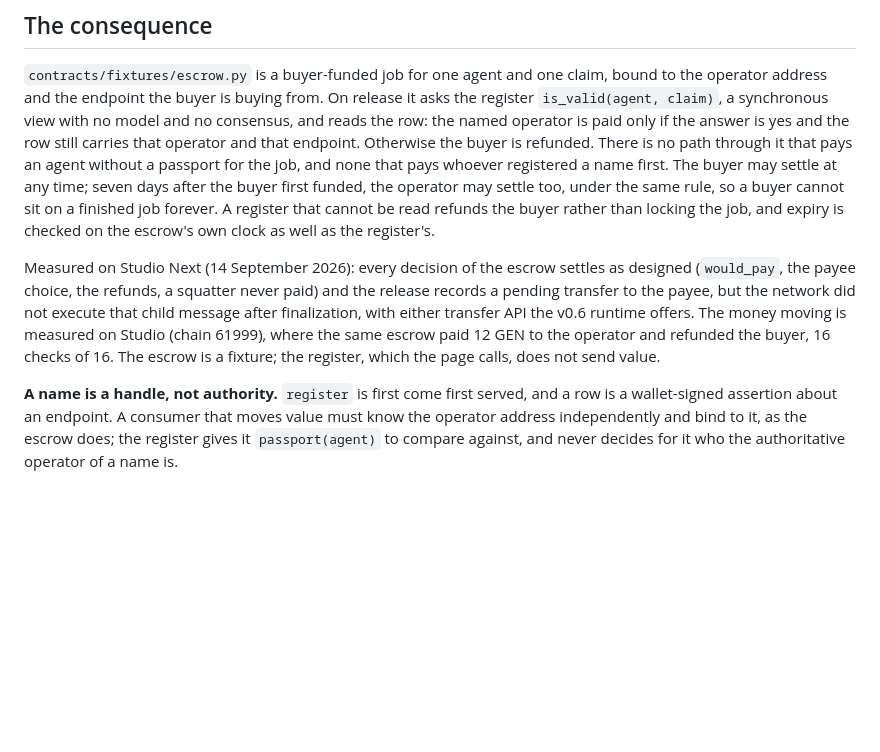
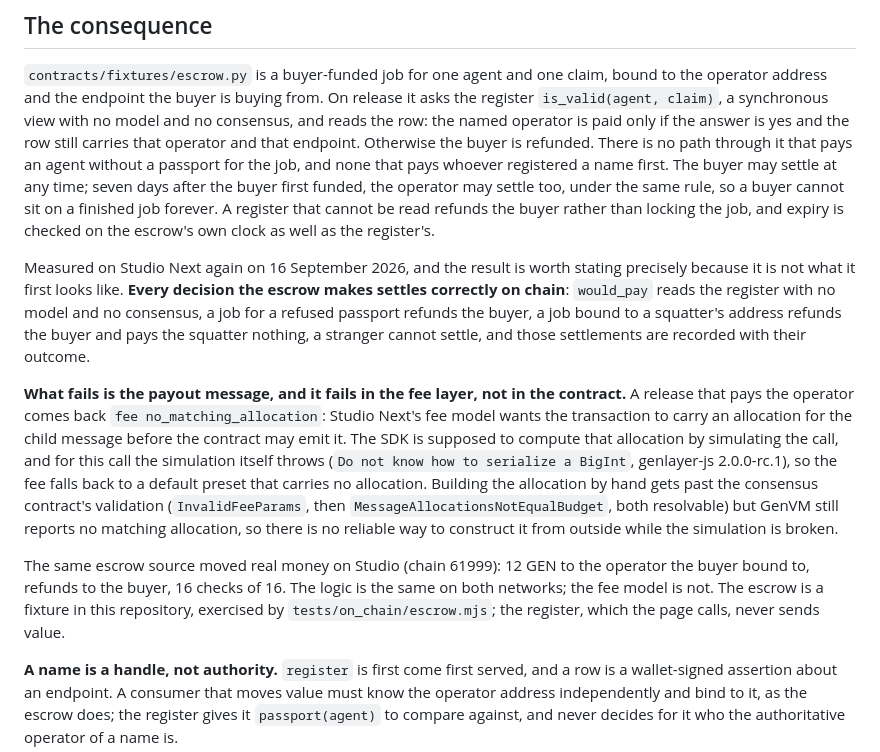
Before and after one commit to hossein6191/passport, a Markdown page: README.md, the part around the change. GitHub-like rendering; blank space fills up the shorter version.

Commit message:
State precisely why the escrow payout fails on Studio Next: the fee allocation, not the contract

```diff
--- a/README.md
+++ b/README.md
@@ -117,13 +117,29 @@ first funded, the operator may settle too, under the same rule, so a buyer canno
 finished job forever. A register that cannot be read refunds the buyer rather than locking
 the job, and expiry is checked on the escrow's own clock as well as the register's.
 
-Measured on Studio Next (14 September 2026): every decision of the escrow settles as
-designed (`would_pay`, the payee choice, the refunds, a squatter never paid) and the
-release records a pending transfer to the payee, but the network did not execute that
-child message after finalization, with either transfer API the v0.6 runtime offers. The
-money moving is measured on Studio (chain 61999), where the same escrow paid 12 GEN to
-the operator and refunded the buyer, 16 checks of 16. The escrow is a fixture; the
-register, which the page calls, does not send value.
+Measured on Studio Next again on 16 September 2026, and the result is worth stating
+precisely because it is not what it first looks like. **Every decision the escrow makes
+settles correctly on chain**: `would_pay` reads the register with no model and no
+consensus, a job for a refused passport refunds the buyer, a job bound to a squatter's
+address refunds the buyer and pays the squatter nothing, a stranger cannot settle, and
+those settlements are recorded with their outcome.
+
+**What fails is the payout message, and it fails in the fee layer, not in the contract.**
+A release that pays the operator comes back `fee no_matching_allocation`: Studio Next's
+fee model wants the transaction to carry an allocation for the child message before the
+contract may emit it. The SDK is supposed to compute that allocation by simulating the
+call, and for this call the simulation itself throws
+(`Do not know how to serialize a BigInt`, genlayer-js 2.0.0-rc.1), so the fee falls back
+to a default preset that carries no allocation. Building the allocation by hand gets past
+the consensus contract's validation (`InvalidFeeParams`, then
+`MessageAllocationsNotEqualBudget`, both resolvable) but GenVM still reports no matching
+allocation, so there is no reliable way to construct it from outside while the simulation
+is broken.
+
+The same escrow source moved real money on Studio (chain 61999): 12 GEN to the operator
+the buyer bound to, refunds to the buyer, 16 checks of 16. The logic is the same on both
+networks; the fee model is not. The escrow is a fixture in this repository, exercised by
+`tests/on_chain/escrow.mjs`; the register, which the page calls, never sends value.
 
 **A name is a handle, not authority.** `register` is first come first served, and a row
 is a wallet-signed assertion about an endpoint. A consumer that moves value must know the
```
